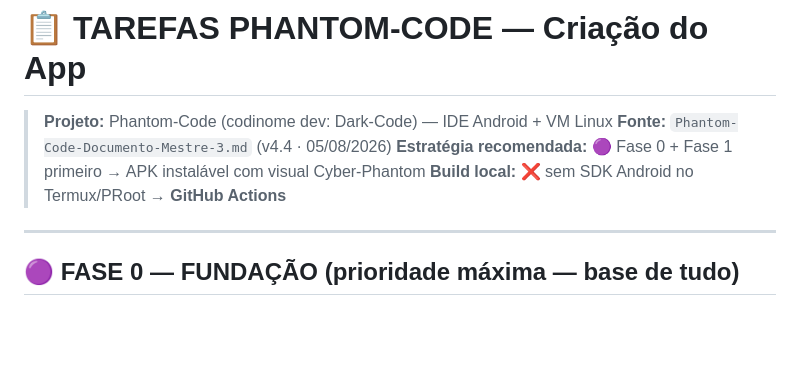
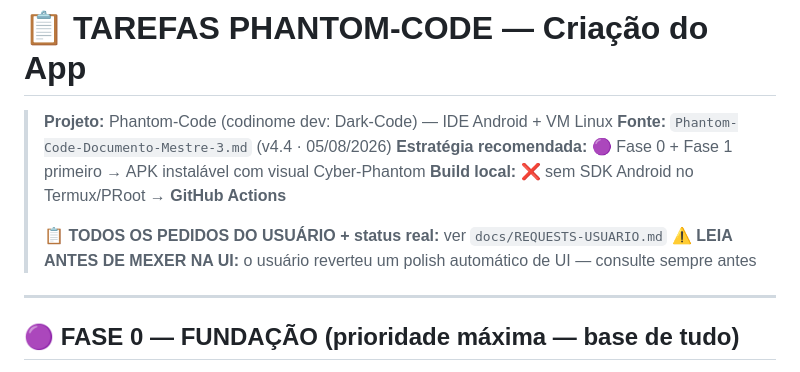
Before and after one commit to VSFLima/phantom-code, a Markdown page: TAREFAS-PHANTOM.md, the part around the change. Drawn GitHub-style; blank space fills up the shorter version.

Commit message:
docs: registro de todos os pedidos do usuario da conversa (docs/REQUESTS-USUARIO.md) com status real + referencia no TAREFAS

```diff
--- a/TAREFAS-PHANTOM.md
+++ b/TAREFAS-PHANTOM.md
@@ -4,6 +4,9 @@
 > **Fonte:** `Phantom-Code-Documento-Mestre-3.md` (v4.4 · 05/08/2026)
 > **Estratégia recomendada:** 🟣 Fase 0 + Fase 1 primeiro → APK instalável com visual Cyber-Phantom
 > **Build local:** ❌ sem SDK Android no Termux/PRoot → **GitHub Actions**
+>
+> 📋 **TODOS OS PEDIDOS DO USUÁRIO + status real:** ver `docs/REQUESTS-USUARIO.md`
+> ⚠️ **LEIA ANTES DE MEXER NA UI:** o usuário reverteu um polish automático de UI — consulte sempre antes
 
 ---
 
```
Also changed, not shown: docs/REQUESTS-USUARIO.md (added, +97 -0 lines).
